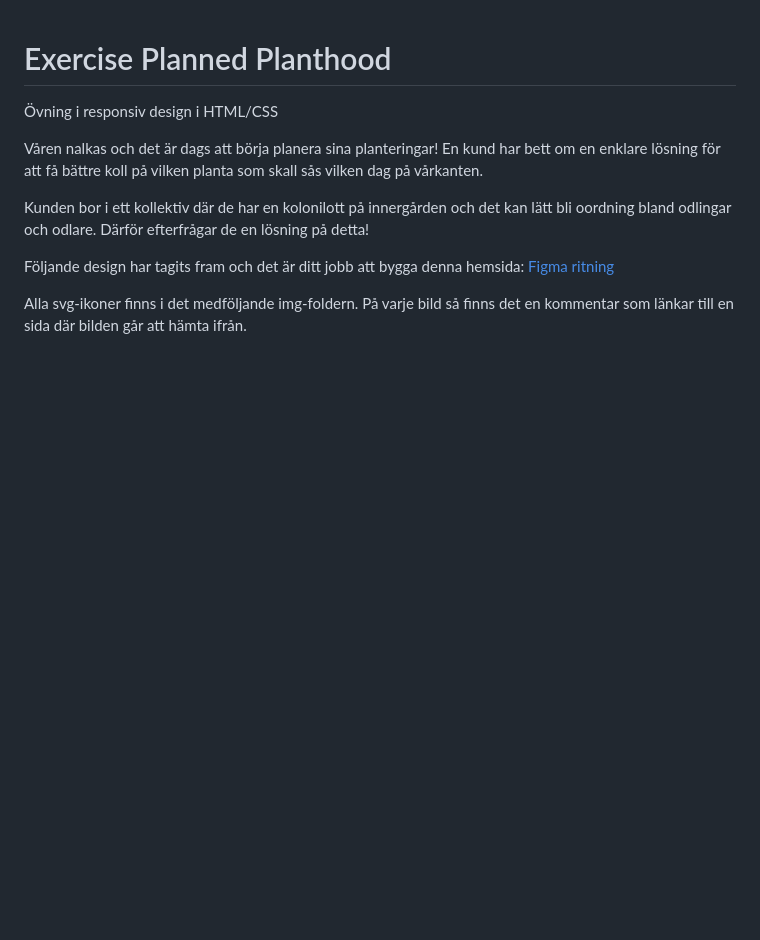
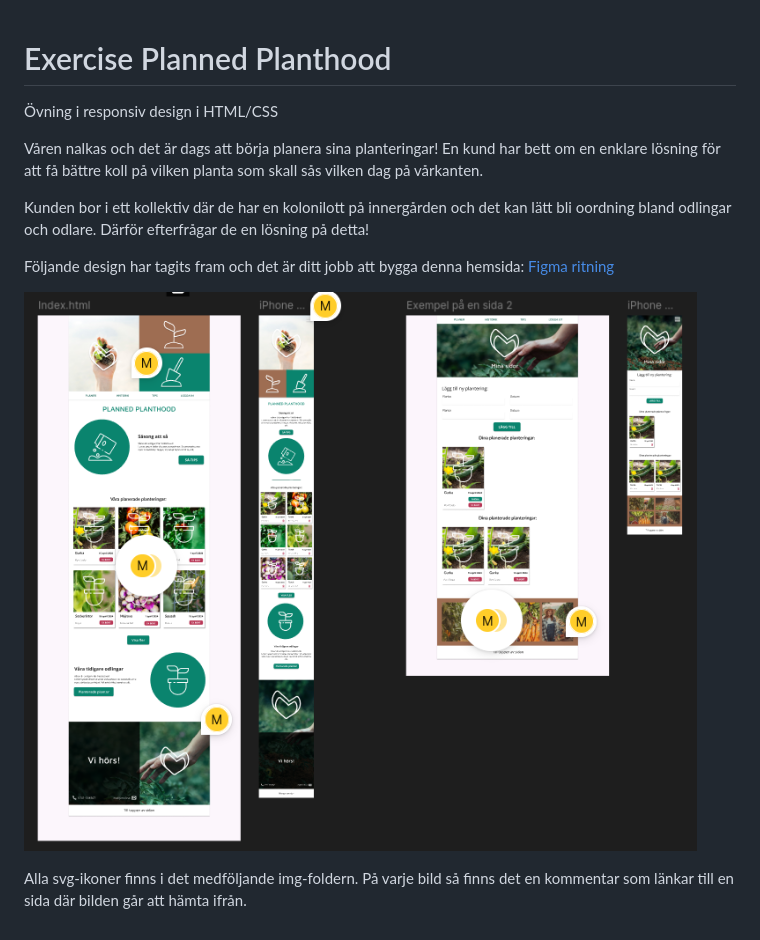
Before and after one commit to goranOlson/exercise-planned-planthood, a Markdown page: README.md, the part around the change. Drawn GitHub-style; pictures changed too: figma_drawings.png (added); blank space fills up the shorter version.

Commit message:
Update md file with figma drawing

```diff
--- a/README.md
+++ b/README.md
@@ -8,4 +8,6 @@ Kunden bor i ett kollektiv där de har en kolonilott på innergården och det ka
 
 Följande design har tagits fram och det är ditt jobb att bygga denna hemsida: [Figma ritning](https://www.figma.com/file/Hbrk29Q2rVzXiXcFWdTXDA/planned-planthood?type=design&node-id=0%3A1&mode=design&t=YeEpGauWV2WBtUKl-1)
 
+![Figma drawings](figma_drawings.png "Title")
+
 Alla svg-ikoner finns i det medföljande img-foldern. På varje bild så finns det en kommentar som länkar till en sida där bilden går att hämta ifrån.
```
